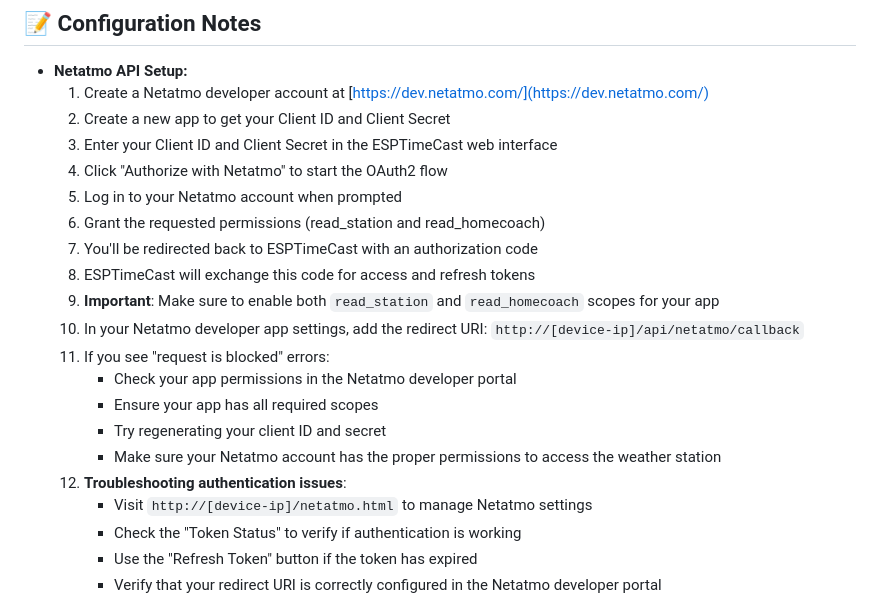
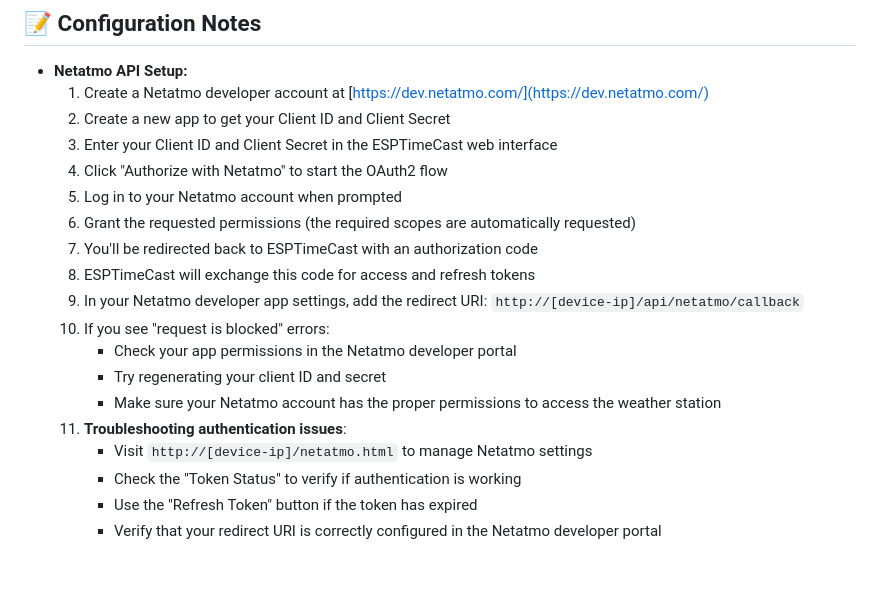
Before and after one commit to mwstowe/ESPTimeCast, a Markdown page: README.md, the part around the change. Rendered like a GitHub page; blank space fills up the shorter version.

Commit message:
Remove incorrect information about manually setting scopes in README.md

```diff
--- a/README.md
+++ b/README.md
@@ -155,17 +155,15 @@ Click the **cog icon** next to "Advanced Settings" in the web UI to reveal extra
   3. Enter your Client ID and Client Secret in the ESPTimeCast web interface
   4. Click "Authorize with Netatmo" to start the OAuth2 flow
   5. Log in to your Netatmo account when prompted
-  6. Grant the requested permissions (read_station and read_homecoach)
+  6. Grant the requested permissions (the required scopes are automatically requested)
   7. You'll be redirected back to ESPTimeCast with an authorization code
   8. ESPTimeCast will exchange this code for access and refresh tokens
-  9. **Important**: Make sure to enable both `read_station` and `read_homecoach` scopes for your app
-  10. In your Netatmo developer app settings, add the redirect URI: `http://[device-ip]/api/netatmo/callback`
-  11. If you see "request is blocked" errors:
+  9. In your Netatmo developer app settings, add the redirect URI: `http://[device-ip]/api/netatmo/callback`
+  10. If you see "request is blocked" errors:
       - Check your app permissions in the Netatmo developer portal
-      - Ensure your app has all required scopes
       - Try regenerating your client ID and secret
       - Make sure your Netatmo account has the proper permissions to access the weather station
-  12. **Troubleshooting authentication issues**:
+  11. **Troubleshooting authentication issues**:
       - Visit `http://[device-ip]/netatmo.html` to manage Netatmo settings
       - Check the "Token Status" to verify if authentication is working
       - Use the "Refresh Token" button if the token has expired
```
